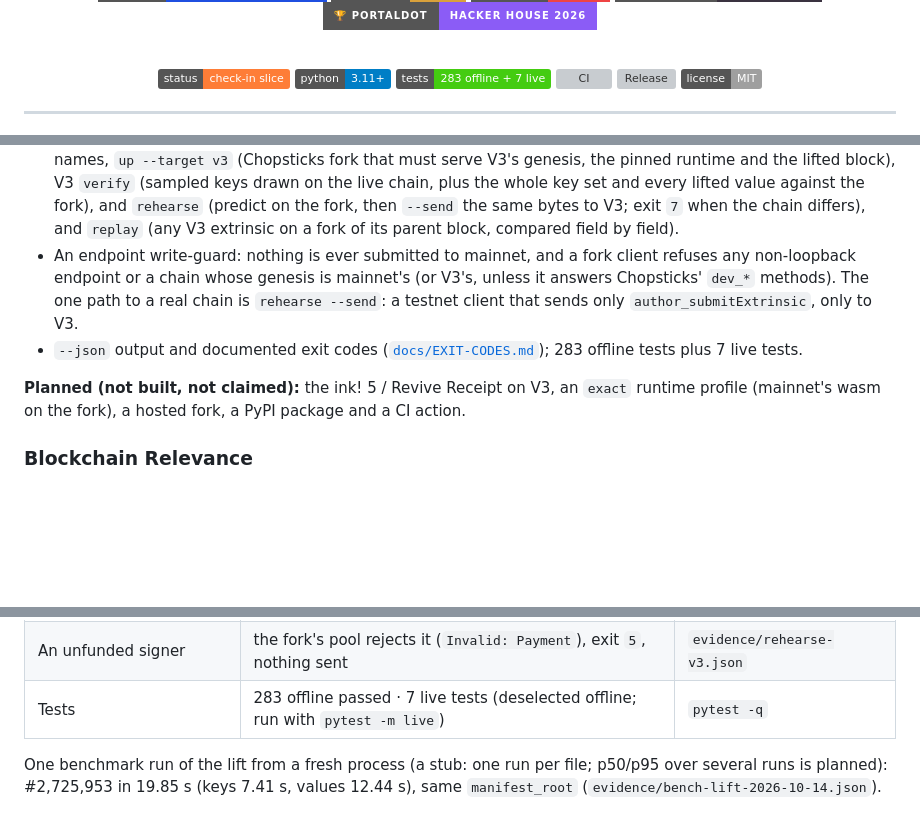
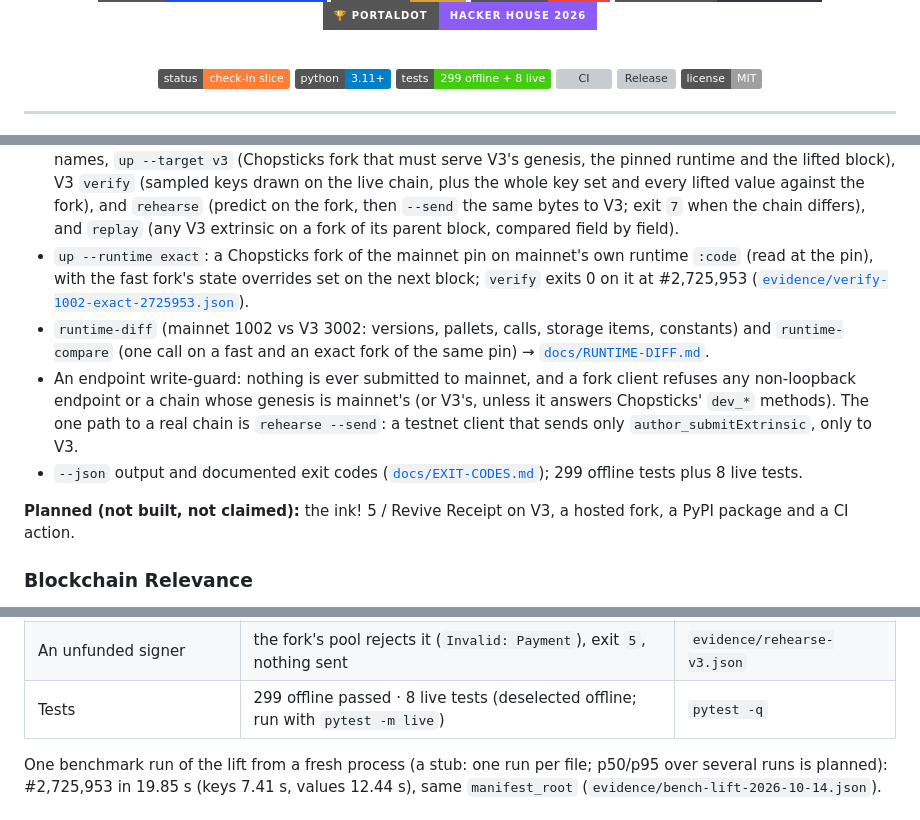
Before and after one commit to edycutjong/portaldot-hackathon-2026-forklift-edycu, a Markdown page: README.md, 3 parts joined by grey strips. GitHub-like rendering; badges without logos; blank space fills up the shorter version; grey boxes are pictures that could not be loaded.

Commit message:
docs(readme): tick --runtime exact and the runtime-difference report, update the test counts

```diff
--- a/README.md
+++ b/README.md
@@ -18,7 +18,7 @@
 
   ![status](https://img.shields.io/badge/status-check--in_slice-orange?style=flat)
   ![python](https://img.shields.io/badge/python-3.11%2B-blue?style=flat)
-  ![tests](https://img.shields.io/badge/tests-283_offline_%2B_7_live-brightgreen?style=flat)
+  ![tests](https://img.shields.io/badge/tests-299_offline_%2B_8_live-brightgreen?style=flat)
   [![CI](https://github.com/edycutjong/portaldot-hackathon-2026-forklift-edycu/actions/workflows/ci.yml/badge.svg)](https://github.com/edycutjong/portaldot-hackathon-2026-forklift-edycu/actions/workflows/ci.yml)
   [![Release](https://img.shields.io/github/v/release/edycutjong/portaldot-hackathon-2026-forklift-edycu?sort=semver)](https://github.com/edycutjong/portaldot-hackathon-2026-forklift-edycu/releases/latest)
   ![license](https://img.shields.io/badge/license-MIT-lightgrey?style=flat)
@@ -93,13 +93,18 @@ Forklift is five steps.
   (sampled keys drawn on the live chain, plus the whole key set and every lifted value against the fork), and
   `rehearse` (predict on the fork, then `--send` the same bytes to V3; exit `7` when the chain differs), and `replay`
   (any V3 extrinsic on a fork of its parent block, compared field by field).
+- `up --runtime exact`: a Chopsticks fork of the mainnet pin on mainnet's own runtime `:code` (read at the pin), with
+  the fast fork's state overrides set on the next block; `verify` exits 0 on it at #2,725,953
+  ([`evidence/verify-1002-exact-2725953.json`](evidence/verify-1002-exact-2725953.json)).
+- `runtime-diff` (mainnet 1002 vs V3 3002: versions, pallets, calls, storage items, constants) and `runtime-compare`
+  (one call on a fast and an exact fork of the same pin) → [`docs/RUNTIME-DIFF.md`](docs/RUNTIME-DIFF.md).
 - An endpoint write-guard: nothing is ever submitted to mainnet, and a fork client refuses any non-loopback
   endpoint or a chain whose genesis is mainnet's (or V3's, unless it answers Chopsticks' `dev_*` methods). The one
   path to a real chain is `rehearse --send`: a testnet client that sends only `author_submitExtrinsic`, only to V3.
-- `--json` output and documented exit codes ([`docs/EXIT-CODES.md`](docs/EXIT-CODES.md)); 283 offline tests plus 7 live
+- `--json` output and documented exit codes ([`docs/EXIT-CODES.md`](docs/EXIT-CODES.md)); 299 offline tests plus 8 live
   tests.
 
-**Planned (not built, not claimed):** the ink! 5 / Revive Receipt on V3, an `exact` runtime profile (mainnet's wasm on the fork), a hosted fork, a PyPI package and a CI action.
+**Planned (not built, not claimed):** the ink! 5 / Revive Receipt on V3, a hosted fork, a PyPI package and a CI action.
 
 ### Blockchain Relevance
 
@@ -315,7 +320,7 @@ Per command, in [`docs/EXIT-CODES.md`](docs/EXIT-CODES.md).
 | V3 testnet: three transactions from `5EnCf9…Cejvg`, each predicted on a fork first, then sent | `System.remark` 118555-1, `Balances.transfer_keep_alive` (0.2 tPOT) 118621-1, `Utility.batch` (remark + 0.1 tPOT) 118669-1, all finalized · same tx hash, success and event sequence as predicted, recipient deltas exact · fees differ by 3,660–8,269 planck because each landed 3–9 blocks after the predicted height | `evidence/rehearse-v3.json`, [`docs/PROOF.md`](docs/PROOF.md) (block hashes + node-console links) |
 | V3 testnet: the same three replayed on forks of their parent blocks | 10/10, 14/14 and 16/16 fields equal to the chain, fees equal to the planck | `evidence/replay-v3.json` |
 | An unfunded signer | the fork's pool rejects it (`Invalid: Payment`), exit `5`, nothing sent | `evidence/rehearse-v3.json` |
-| Tests | 283 offline passed · 7 live tests (deselected offline; run with `pytest -m live`) | `pytest -q` |
+| Tests | 299 offline passed · 8 live tests (deselected offline; run with `pytest -m live`) | `pytest -q` |
 
 One benchmark run of the lift from a fresh process (a stub: one run per file; p50/p95 over several runs is planned): #2,725,953 in 19.85 s (keys 7.41 s, values 12.44 s), same `manifest_root` (`evidence/bench-lift-2026-10-14.json`).
 
```
Also changed, not shown: other parts of README.md (+1 -1 lines).
